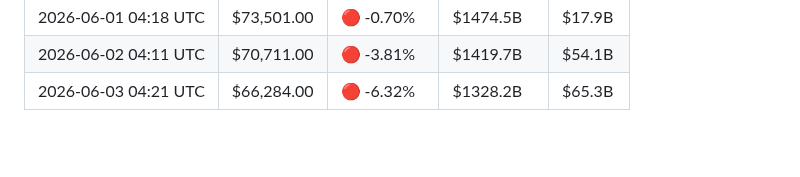
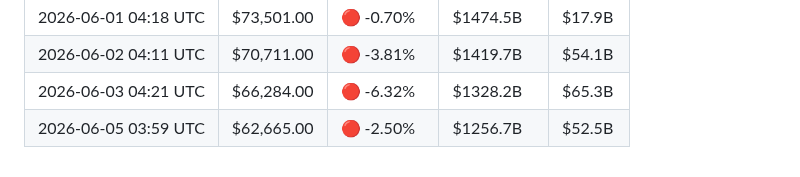
Before and after one commit to YTxFSGAMERz/Random-Walk-Hypothesis, a Markdown page: market_log.md, the part around the change. GitHub-like rendering; blank space fills up the shorter version.

Commit message:
📊 Daily BTC update — 2026-06-05

```diff
--- a/market_log.md
+++ b/market_log.md
@@ -53,3 +53,4 @@
 | 2026-06-01 04:18 UTC | $73,501.00 | 🔴 -0.70% | $1474.5B | $17.9B |
 | 2026-06-02 04:11 UTC | $70,711.00 | 🔴 -3.81% | $1419.7B | $54.1B |
 | 2026-06-03 04:21 UTC | $66,284.00 | 🔴 -6.32% | $1328.2B | $65.3B |
+| 2026-06-05 03:59 UTC | $62,665.00 | 🔴 -2.50% | $1256.7B | $52.5B |
```
